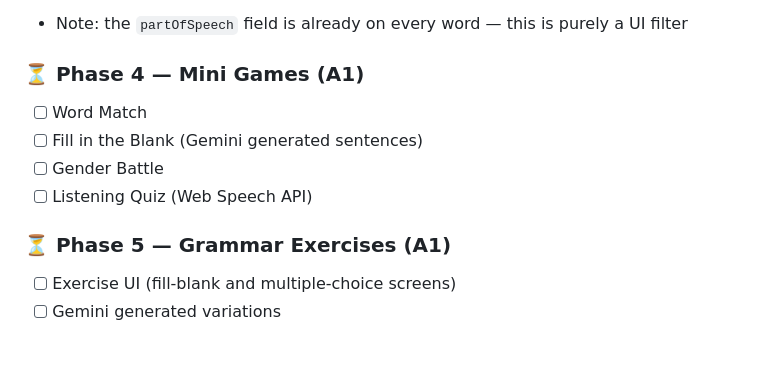
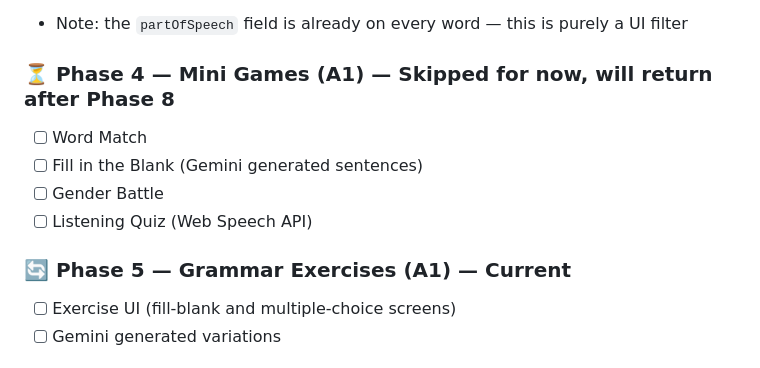
Before and after one commit to skanda-2003/german-learning-app, a Markdown page: CLAUDE.md, the part around the change. Rendered like a GitHub page.

```diff
--- a/CLAUDE.md
+++ b/CLAUDE.md
@@ -221,13 +221,13 @@ Then remind me to open a Pull Request on GitHub to merge the branch into main.
 - [ ] Show card count per category (e.g. "Nouns — 210 words")
 - Note: the `partOfSpeech` field is already on every word — this is purely a UI filter
 
-### ⏳ Phase 4 — Mini Games (A1)
+### ⏳ Phase 4 — Mini Games (A1) — Skipped for now, will return after Phase 8
 - [ ] Word Match
 - [ ] Fill in the Blank (Gemini generated sentences)
 - [ ] Gender Battle
 - [ ] Listening Quiz (Web Speech API)
 
-### ⏳ Phase 5 — Grammar Exercises (A1)
+### 🔄 Phase 5 — Grammar Exercises (A1) — Current
 - [ ] Exercise UI (fill-blank and multiple-choice screens)
 - [ ] Gemini generated variations
 
```
